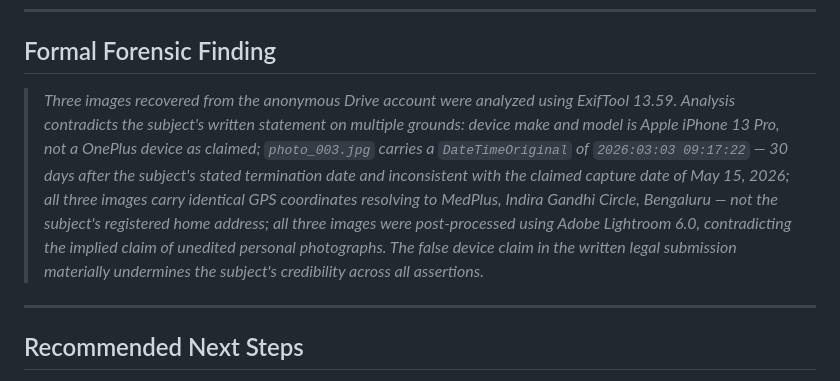
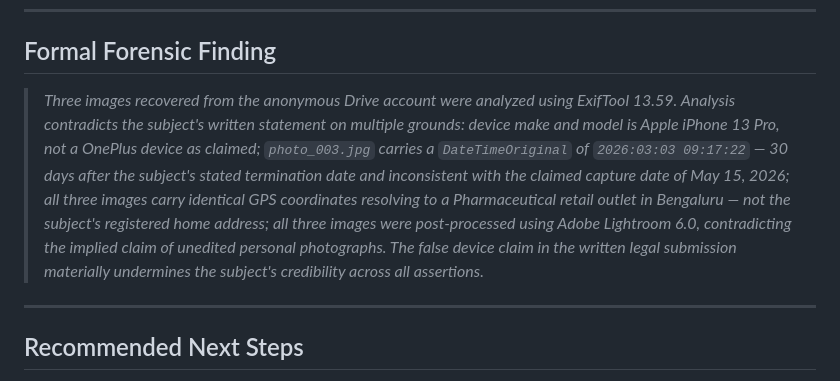
Before and after one commit to FORENSIC-X/Digital-Forensics-Toolkit, a Markdown page: 05-exiftool-forensics/case-investigations/CF-2026-001.md, the part around the change. GitHub-like rendering.

```diff
--- a/05-exiftool-forensics/case-investigations/CF-2026-001.md
+++ b/05-exiftool-forensics/case-investigations/CF-2026-001.md
@@ -151,7 +151,7 @@ The false device claim is the single most damaging finding. Raghav's lawyer subm
 
 ## Formal Forensic Finding
 
-> *Three images recovered from the anonymous Drive account were analyzed using ExifTool 13.59. Analysis contradicts the subject's written statement on multiple grounds: device make and model is Apple iPhone 13 Pro, not a OnePlus device as claimed; `photo_003.jpg` carries a `DateTimeOriginal` of `2026:03:03 09:17:22` — 30 days after the subject's stated termination date and inconsistent with the claimed capture date of May 15, 2026; all three images carry identical GPS coordinates resolving to MedPlus, Indira Gandhi Circle, Bengaluru — not the subject's registered home address; all three images were post-processed using Adobe Lightroom 6.0, contradicting the implied claim of unedited personal photographs. The false device claim in the written legal submission materially undermines the subject's credibility across all assertions.*
+> *Three images recovered from the anonymous Drive account were analyzed using ExifTool 13.59. Analysis contradicts the subject's written statement on multiple grounds: device make and model is Apple iPhone 13 Pro, not a OnePlus device as claimed; `photo_003.jpg` carries a `DateTimeOriginal` of `2026:03:03 09:17:22` — 30 days after the subject's stated termination date and inconsistent with the claimed capture date of May 15, 2026; all three images carry identical GPS coordinates resolving to a Pharmaceutical retail outlet in Bengaluru — not the subject's registered home address; all three images were post-processed using Adobe Lightroom 6.0, contradicting the implied claim of unedited personal photographs. The false device claim in the written legal submission materially undermines the subject's credibility across all assertions.*
 
 ---
 
```
